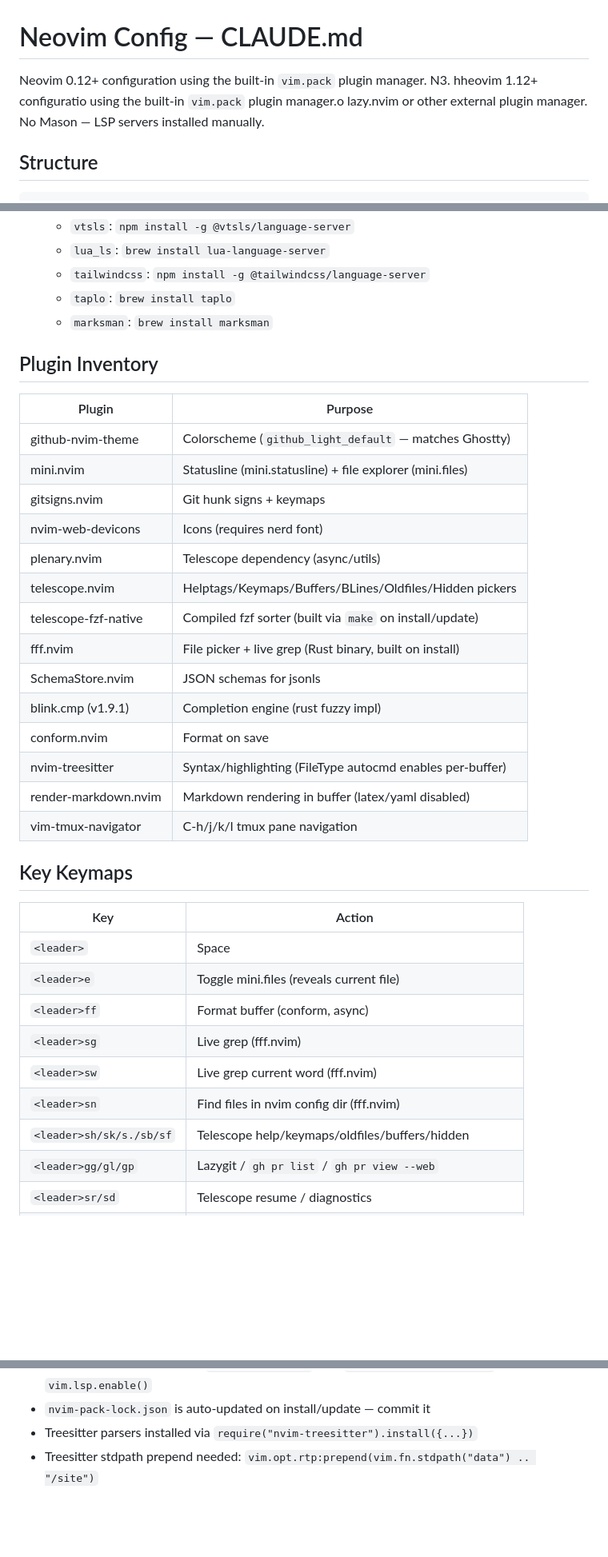
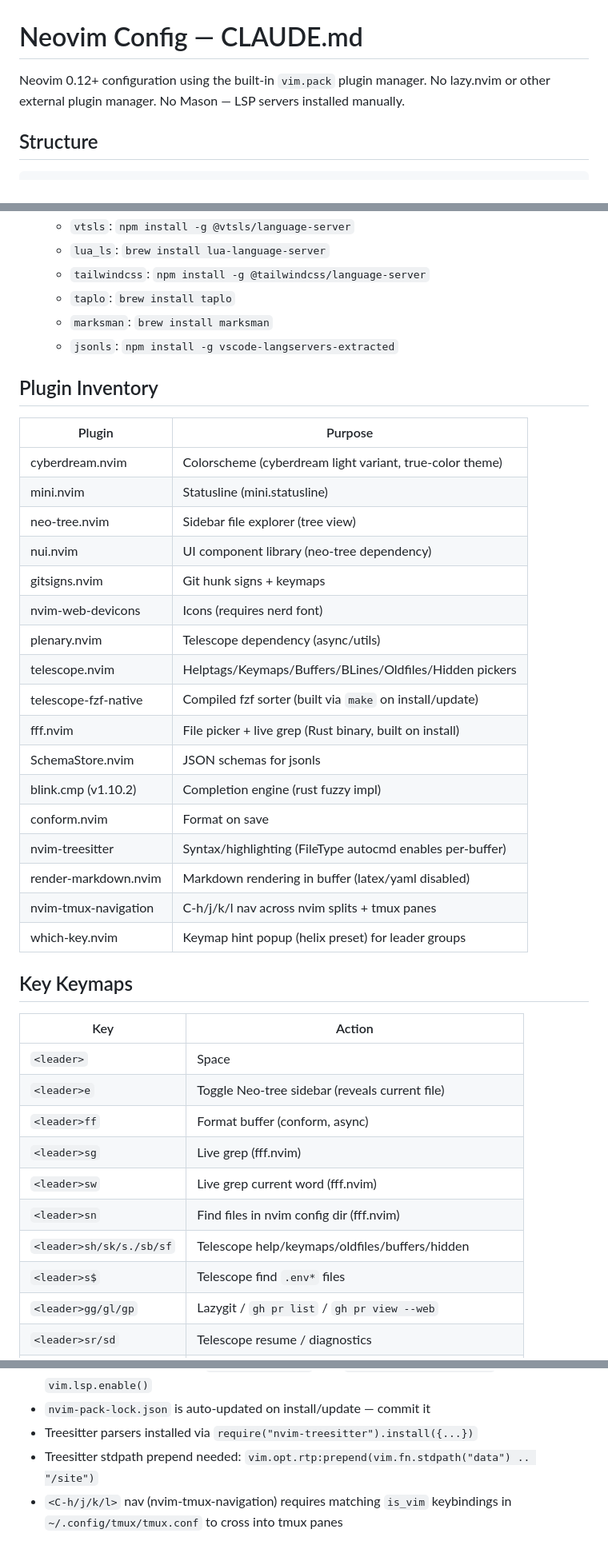
Before and after one commit to yanbussieres/nvim, a Markdown page: CLAUDE.md, 3 parts joined by grey strips. Shown at 80% size. GitHub-like rendering; blank space fills up the shorter version.

Commit message:
docs(CLAUDE.md): fix tmux nav plugin name, add which-key + jsonls
Correct vim-tmux-navigator -> nvim-tmux-navigation, document the
which-key.nvim plugin, add the jsonls install command, and note the
tmux.conf is_vim pairing. Also fixes the corrupted intro line carried
in the committed version.

Co-Authored-By: Claude Opus 4.8 (1M context) <noreply@anthropic.com>

```diff
--- a/CLAUDE.md
+++ b/CLAUDE.md
@@ -1,7 +1,7 @@
 # Neovim Config — CLAUDE.md
 
-Neovim 0.12+ configuration using the built-in `vim.pack` plugin manager.
-N3. hheovim 1.12+ configuratio using the built-in `vim.pack` plugin manager.o lazy.nvim or other external plugin manager. No Mason — LSP servers installed manually.
+Neovim 0.12+ configuration using the built-in `vim.pack` plugin manager. No
+lazy.nvim or other external plugin manager. No Mason — LSP servers installed manually.
 
 ## Structure
 
@@ -42,13 +42,16 @@ N3. hheovim 1.12+ configuratio using the built-in `vim.pack` plugin manager.o la
   - `tailwindcss`: `npm install -g @tailwindcss/language-server`
   - `taplo`: `brew install taplo`
   - `marksman`: `brew install marksman`
+  - `jsonls`: `npm install -g vscode-langservers-extracted`
 
 ## Plugin Inventory
 
 | Plugin               | Purpose                                                   |
 | -------------------- | --------------------------------------------------------- |
-| github-nvim-theme    | Colorscheme (`github_light_default` — matches Ghostty)    |
-| mini.nvim            | Statusline (mini.statusline) + file explorer (mini.files) |
+| cyberdream.nvim      | Colorscheme (cyberdream light variant, true-color theme)  |
+| mini.nvim            | Statusline (mini.statusline)                              |
+| neo-tree.nvim        | Sidebar file explorer (tree view)                         |
+| nui.nvim             | UI component library (neo-tree dependency)                |
 | gitsigns.nvim        | Git hunk signs + keymaps                                  |
 | nvim-web-devicons    | Icons (requires nerd font)                                |
 | plenary.nvim         | Telescope dependency (async/utils)                        |
@@ -56,23 +59,25 @@ N3. hheovim 1.12+ configuratio using the built-in `vim.pack` plugin manager.o la
 | telescope-fzf-native | Compiled fzf sorter (built via `make` on install/update)  |
 | fff.nvim             | File picker + live grep (Rust binary, built on install)   |
 | SchemaStore.nvim     | JSON schemas for jsonls                                   |
-| blink.cmp (v1.9.1)   | Completion engine (rust fuzzy impl)                       |
+| blink.cmp (v1.10.2)  | Completion engine (rust fuzzy impl)                       |
 | conform.nvim         | Format on save                                            |
 | nvim-treesitter      | Syntax/highlighting (FileType autocmd enables per-buffer) |
 | render-markdown.nvim | Markdown rendering in buffer (latex/yaml disabled)        |
-| vim-tmux-navigator   | C-h/j/k/l tmux pane navigation                            |
+| nvim-tmux-navigation | C-h/j/k/l nav across nvim splits + tmux panes             |
+| which-key.nvim       | Keymap hint popup (helix preset) for leader groups        |
 
 ## Key Keymaps
 
 | Key                           | Action                                                    |
 | ----------------------------- | --------------------------------------------------------- |
 | `<leader>`                    | Space                                                     |
-| `<leader>e`                   | Toggle mini.files (reveals current file)                  |
+| `<leader>e`                   | Toggle Neo-tree sidebar (reveals current file)            |
 | `<leader>ff`                  | Format buffer (conform, async)                            |
 | `<leader>sg`                  | Live grep (fff.nvim)                                      |
 | `<leader>sw`                  | Live grep current word (fff.nvim)                         |
 | `<leader>sn`                  | Find files in nvim config dir (fff.nvim)                  |
 | `<leader>sh/sk/s./sb/sf`      | Telescope help/keymaps/oldfiles/buffers/hidden            |
+| `<leader>s$`                  | Telescope find `.env*` files                              |
 | `<leader>gg/gl/gp`            | Lazygit / `gh pr list` / `gh pr view --web`               |
 | `<leader>sr/sd`               | Telescope resume / diagnostics                            |
 | `<leader>/`                   | Telescope `current_buffer_fuzzy_find`                     |
@@ -118,3 +123,5 @@ N3. hheovim 1.12+ configuratio using the built-in `vim.pack` plugin manager.o la
 - `nvim-pack-lock.json` is auto-updated on install/update — commit it
 - Treesitter parsers installed via `require("nvim-treesitter").install({...})`
 - Treesitter stdpath prepend needed: `vim.opt.rtp:prepend(vim.fn.stdpath("data") .. "/site")`
+- `<C-h/j/k/l>` nav (nvim-tmux-navigation) requires matching `is_vim`
+  keybindings in `~/.config/tmux/tmux.conf` to cross into tmux panes
```
